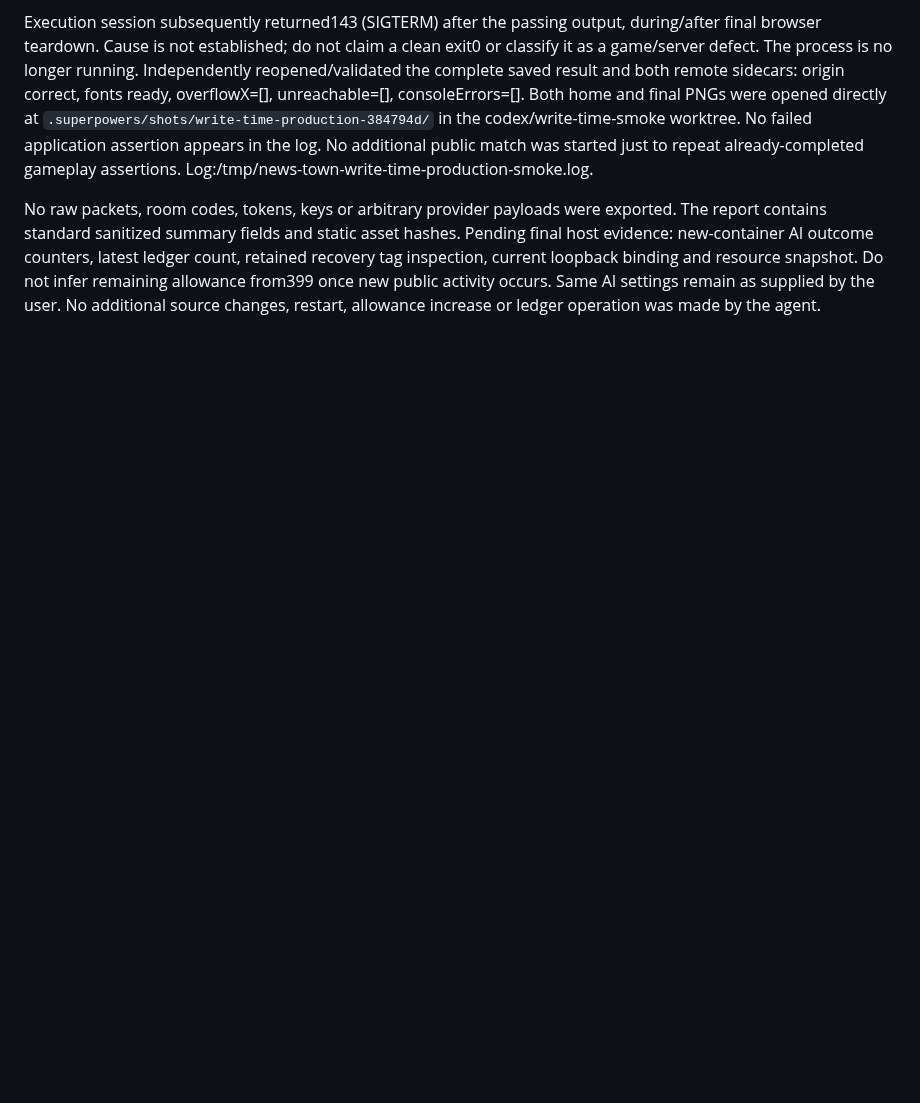
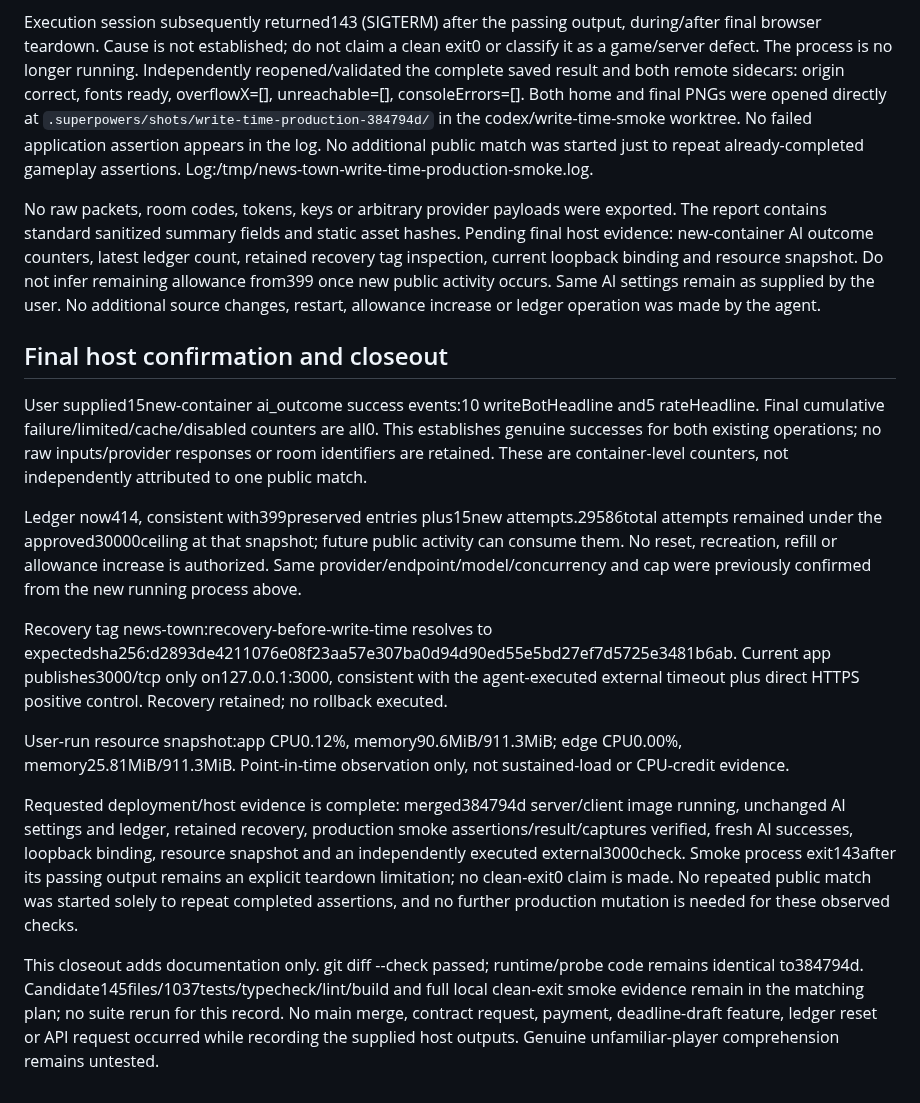
Before and after one commit to ProPhuMy/News-game, a Markdown page: deployment/write-time-rollout.md, the part around the change. GitHub-like rendering; blank space fills up the shorter version.

Commit message:
deploy: close Write-time rollout with host evidence

```diff
--- a/deployment/write-time-rollout.md
+++ b/deployment/write-time-rollout.md
@@ -37,3 +37,17 @@ Ran the matching local384794d build/probe directly against https://newstown.prop
 Execution session subsequently returned143 (SIGTERM) after the passing output, during/after final browser teardown. Cause is not established; do not claim a clean exit0 or classify it as a game/server defect. The process is no longer running. Independently reopened/validated the complete saved result and both remote sidecars: origin correct, fonts ready, overflowX=[], unreachable=[], consoleErrors=[]. Both home and final PNGs were opened directly at `.superpowers/shots/write-time-production-384794d/` in the codex/write-time-smoke worktree. No failed application assertion appears in the log. No additional public match was started just to repeat already-completed gameplay assertions. Log:/tmp/news-town-write-time-production-smoke.log.
 
 No raw packets, room codes, tokens, keys or arbitrary provider payloads were exported. The report contains standard sanitized summary fields and static asset hashes. Pending final host evidence: new-container AI outcome counters, latest ledger count, retained recovery tag inspection, current loopback binding and resource snapshot. Do not infer remaining allowance from399 once new public activity occurs. Same AI settings remain as supplied by the user. No additional source changes, restart, allowance increase or ledger operation was made by the agent.
+
+## Final host confirmation and closeout
+
+User supplied15new-container ai_outcome success events:10 writeBotHeadline and5 rateHeadline. Final cumulative failure/limited/cache/disabled counters are all0. This establishes genuine successes for both existing operations; no raw inputs/provider responses or room identifiers are retained. These are container-level counters, not independently attributed to one public match.
+
+Ledger now414, consistent with399preserved entries plus15new attempts.29586total attempts remained under the approved30000ceiling at that snapshot; future public activity can consume them. No reset, recreation, refill or allowance increase is authorized. Same provider/endpoint/model/concurrency and cap were previously confirmed from the new running process above.
+
+Recovery tag news-town:recovery-before-write-time resolves to expectedsha256:d2893de4211076e08f23aa57e307ba0d94d90ed55e5bd27ef7d5725e3481b6ab. Current app publishes3000/tcp only on127.0.0.1:3000, consistent with the agent-executed external timeout plus direct HTTPS positive control. Recovery retained; no rollback executed.
+
+User-run resource snapshot:app CPU0.12%, memory90.6MiB/911.3MiB; edge CPU0.00%, memory25.81MiB/911.3MiB. Point-in-time observation only, not sustained-load or CPU-credit evidence.
+
+Requested deployment/host evidence is complete: merged384794d server/client image running, unchanged AI settings and ledger, retained recovery, production smoke assertions/result/captures verified, fresh AI successes, loopback binding, resource snapshot and an independently executed external3000check. Smoke process exit143after its passing output remains an explicit teardown limitation; no clean-exit0 claim is made. No repeated public match was started solely to repeat completed assertions, and no further production mutation is needed for these observed checks.
+
+This closeout adds documentation only. git diff --check passed; runtime/probe code remains identical to384794d. Candidate145files/1037tests/typecheck/lint/build and full local clean-exit smoke evidence remain in the matching plan; no suite rerun for this record. No main merge, contract request, payment, deadline-draft feature, ledger reset or API request occurred while recording the supplied host outputs. Genuine unfamiliar-player comprehension remains untested.
```
